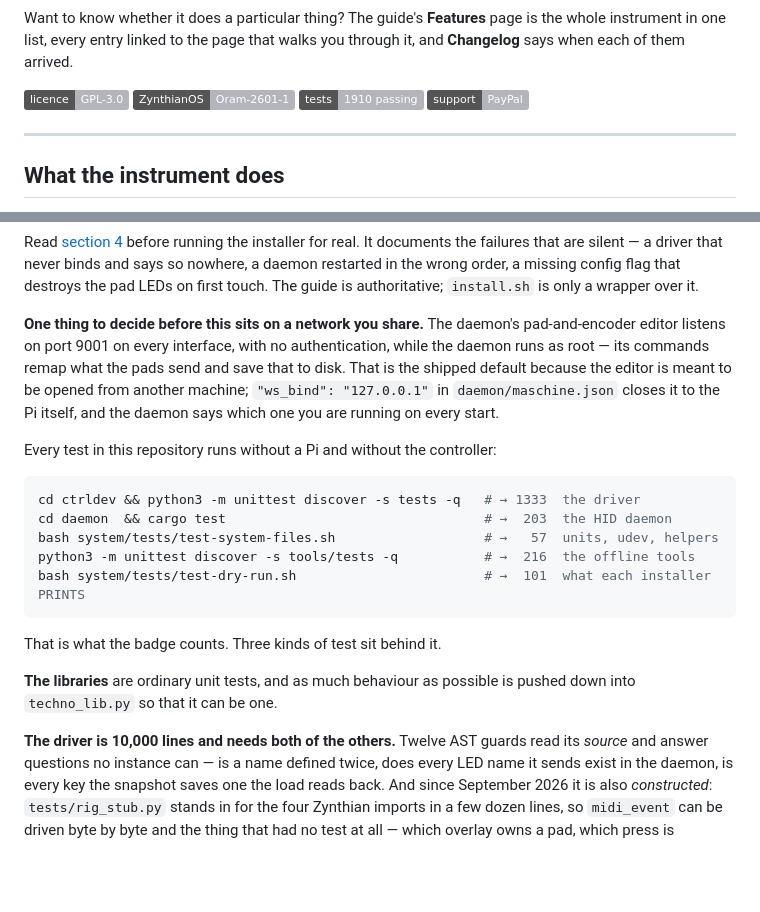
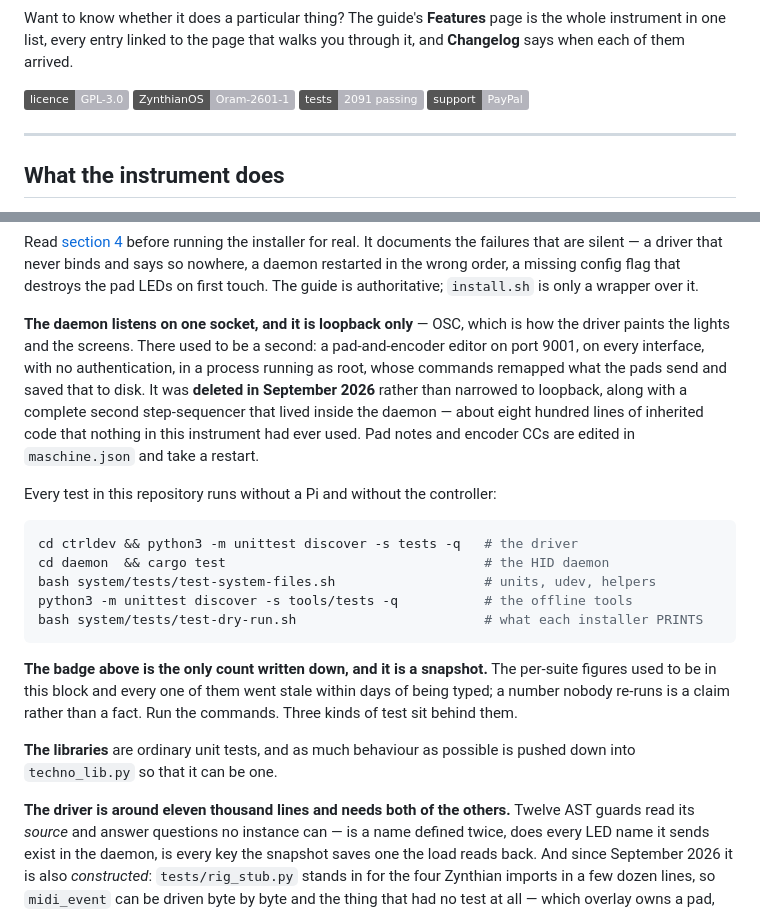
Before and after one commit to Witzman/Generative-Techno-ZynthianMaschine-MKII, a Markdown page: README.md, 2 parts joined by grey strips. Drawn GitHub-style; badges without logos; blank space fills up the shorter version.

Commit message:
README: the socket is gone, and the counts stop being written down
Two stale blocks and a stale badge, all found by sweeping the governing files
after the 2026-09-05 round.

THE ws_bind PARAGRAPH described a decision a reader no longer has. It told them
to weigh a pad-and-encoder editor listening on every interface with no
authentication while the daemon runs as root - and that socket was deleted on
2026-09-05 along with the daemon's internal sequencer. It now says so, and says
what it costs: pad notes and encoder CCs are maschine.json-only and take a
restart.

THE FOUR PER-SUITE COUNTS ARE REMOVED rather than corrected. Every one had gone
stale - 1333/203/57/216 against a measured 1457/181/298/55 - and this project
already learned that lesson once in CLAUDE.md, where the counts were removed
for exactly this reason and the block now says RUN THE COMMAND. The README had
the same defect and had not been given the same fix.

The badge stays, because a repository badge is a real thing a reader looks at,
and it is re-measured at 2091 (1457 + 181 + 298 + 55 + 100) and stated as a
snapshot rather than a fact about today.

"The driver is 10,000 lines" is now "around eleven thousand" - it is 10,872.

````diff
--- a/README.md
+++ b/README.md
@@ -28,7 +28,7 @@ you through it, and **Changelog** says when each of them arrived.
 
 ![GPL-3.0](https://img.shields.io/badge/licence-GPL--3.0-b4b4bc)
 ![ZynthianOS Oram-2601-1](https://img.shields.io/badge/ZynthianOS-Oram--2601--1-b4b4bc)
-![1910 tests](https://img.shields.io/badge/tests-1910%20passing-b4b4bc)
+![2091 tests](https://img.shields.io/badge/tests-2091%20passing-b4b4bc)
 [![Support this project](https://img.shields.io/badge/support-PayPal-b4b4bc)](https://paypal.me/ChristianWitzel)
 
 ---
@@ -133,30 +133,35 @@ a driver that never binds and says so nowhere, a daemon restarted in the wrong
 order, a missing config flag that destroys the pad LEDs on first touch. The guide
 is authoritative; `install.sh` is only a wrapper over it.
 
-**One thing to decide before this sits on a network you share.** The daemon's
-pad-and-encoder editor listens on port 9001 on every interface, with no
-authentication, while the daemon runs as root — its commands remap what the pads
-send and save that to disk. That is the shipped default because the editor is
-meant to be opened from another machine; `"ws_bind": "127.0.0.1"` in
-`daemon/maschine.json` closes it to the Pi itself, and the daemon says which one
-you are running on every start.
+**The daemon listens on one socket, and it is loopback only** — OSC, which is
+how the driver paints the lights and the screens. There used to be a second: a
+pad-and-encoder editor on port 9001, on every interface, with no authentication,
+in a process running as root, whose commands remapped what the pads send and
+saved that to disk. It was **deleted in September 2026** rather than narrowed to
+loopback, along with a complete second step-sequencer that lived inside the
+daemon — about eight hundred lines of inherited code that nothing in this
+instrument had ever used. Pad notes and encoder CCs are edited in
+`maschine.json` and take a restart.
 
 Every test in this repository runs without a Pi and without the controller:
 
 ```bash
-cd ctrldev && python3 -m unittest discover -s tests -q   # → 1333  the driver
-cd daemon  && cargo test                                 # →  203  the HID daemon
-bash system/tests/test-system-files.sh                   # →   57  units, udev, helpers
-python3 -m unittest discover -s tools/tests -q           # →  216  the offline tools
-bash system/tests/test-dry-run.sh                        # →  101  what each installer PRINTS
+cd ctrldev && python3 -m unittest discover -s tests -q   # the driver
+cd daemon  && cargo test                                 # the HID daemon
+bash system/tests/test-system-files.sh                   # units, udev, helpers
+python3 -m unittest discover -s tools/tests -q           # the offline tools
+bash system/tests/test-dry-run.sh                        # what each installer PRINTS
 ```
 
-That is what the badge counts. Three kinds of test sit behind it.
+**The badge above is the only count written down, and it is a snapshot.** The
+per-suite figures used to be in this block and every one of them went stale
+within days of being typed; a number nobody re-runs is a claim rather than a
+fact. Run the commands. Three kinds of test sit behind them.
 
 **The libraries** are ordinary unit tests, and as much behaviour as possible is
 pushed down into `techno_lib.py` so that it can be one.
 
-**The driver is 10,000 lines and needs both of the others.** Twelve AST guards
+**The driver is around eleven thousand lines and needs both of the others.** Twelve AST guards
 read its *source* and answer questions no instance can — is a name defined
 twice, does every LED name it sends exist in the daemon, is every key the
 snapshot saves one the load reads back. And since September 2026 it is also
````
